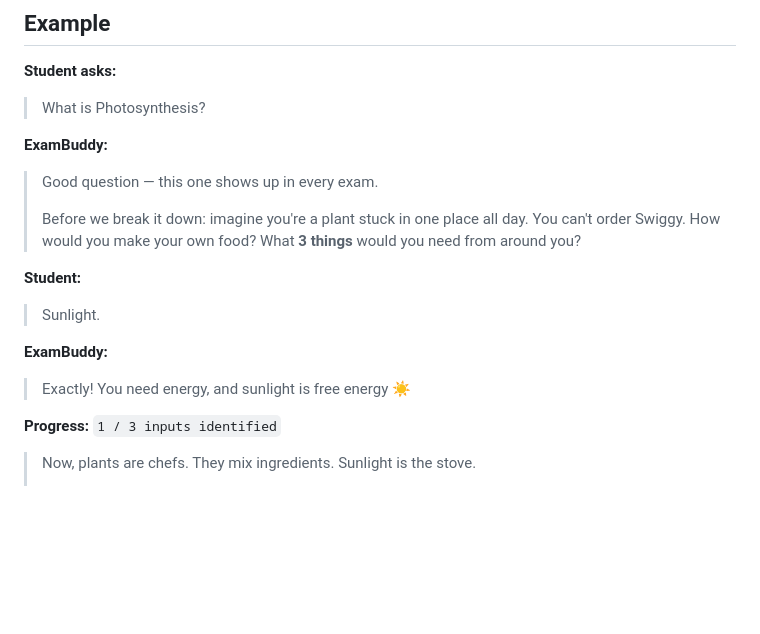
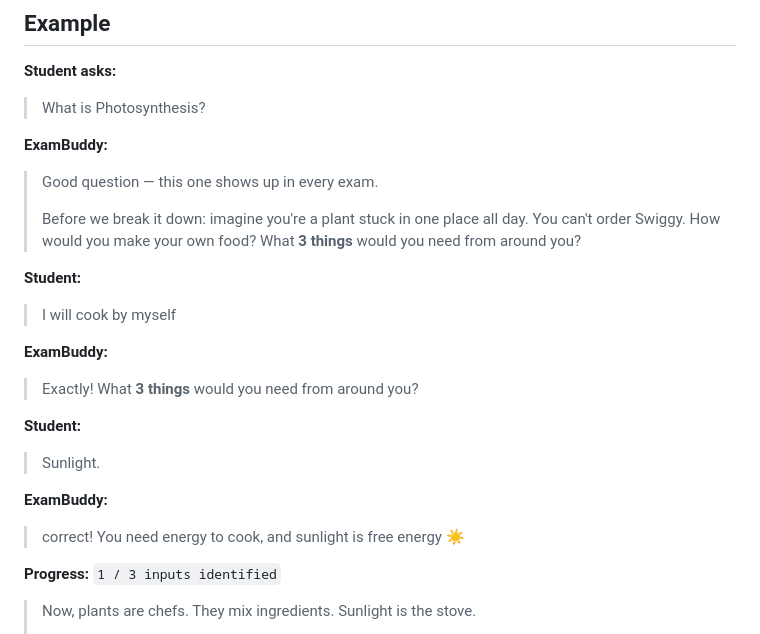
Before and after one commit to Raguram-N/Exam_Buddy_Student_Screen, a Markdown page: README.md, the part around the change. GitHub-like rendering; blank space fills up the shorter version.

```diff
--- a/README.md
+++ b/README.md
@@ -114,6 +114,14 @@ Update Mastery Progress
 >
 > Before we break it down: imagine you're a plant stuck in one place all day. You can't order Swiggy. How would you make your own food? What **3 things** would you need from around you?
 
+**Student:**
+
+> I will cook by myself
+
+**ExamBuddy:**
+
+> Exactly! What **3 things** would you need from around you?
+
 
 **Student:**
 
@@ -121,7 +129,7 @@ Update Mastery Progress
 
 **ExamBuddy:**
 
-> Exactly! You need energy, and sunlight is free energy ☀️
+> correct! You need energy to cook, and sunlight is free energy ☀️
 
 **Progress:** `1 / 3 inputs identified`
 
```
